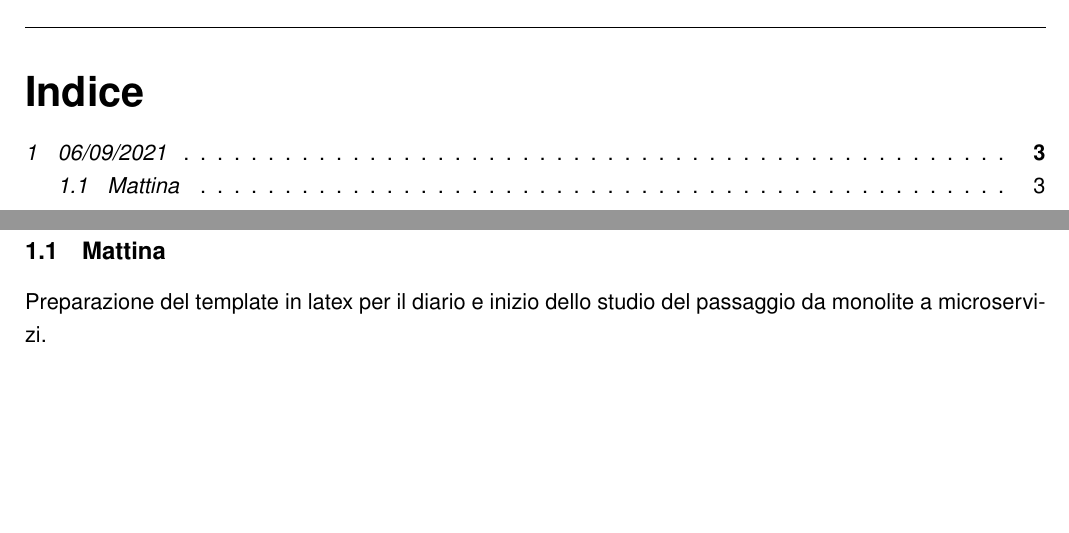
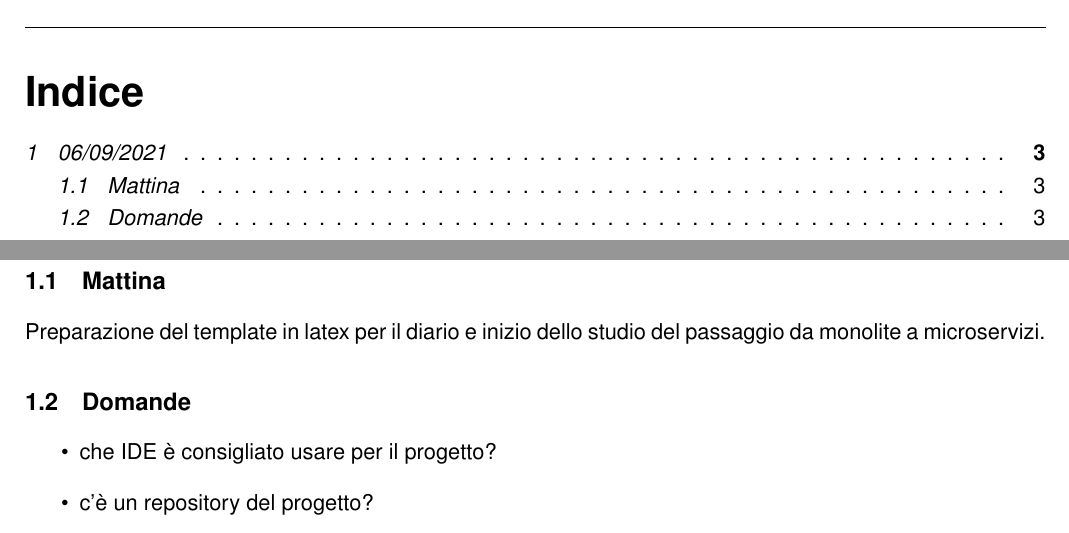
Before and after one commit to LorenzoMatt/Diario_stage, a LaTeX document (DiarioStage.tex, which reads Template/Sezioni/06_09_2021.tex): two parts of pages 2 and 4 of 4, joined at a grey line, cut so that both start at the same text, the shorter picture padded with empty space. Compiled offline with pdfLaTeX.

Commit message:
added domande 06/09/2021

```diff
--- a/Template/Sezioni/06_09_2021.tex
+++ b/Template/Sezioni/06_09_2021.tex
@@ -1,3 +1,8 @@
 \section{06/09/2021}
 \subsection{Mattina}
 Preparazione del template in latex per il diario e inizio dello studio del passaggio da monolite a microservizi.
+\subsection{Domande}
+\begin{itemize}
+    \item che IDE è consigliato usare per il progetto?
+    \item c'è un repository del progetto?
+\end{itemize}
```
Also changed, not shown: DiarioStage.pdf.
